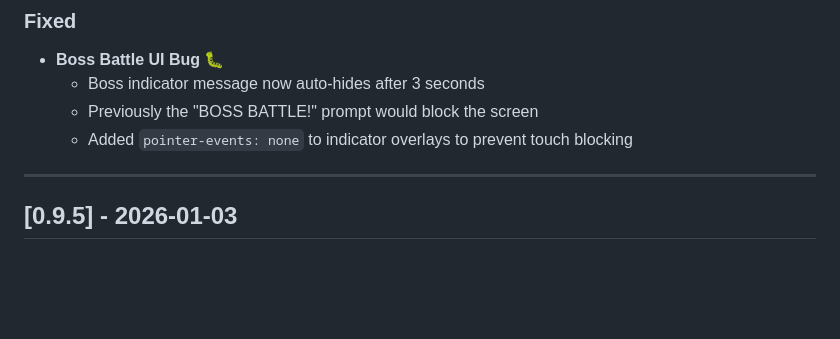
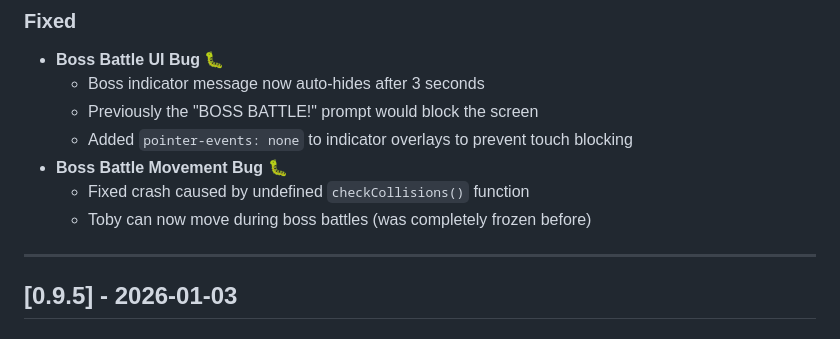
Before and after one commit to NeilBird/TobyTrekGame, a Markdown page: CHANGELOG.md, the part around the change. Drawn GitHub-style; blank space fills up the shorter version.

Commit message:
docs: Update CHANGELOG with boss battle movement fix

```diff
--- a/CHANGELOG.md
+++ b/CHANGELOG.md
@@ -25,6 +25,9 @@ and this project adheres to [Semantic Versioning](https://semver.org/spec/v2.0.0
   - Boss indicator message now auto-hides after 3 seconds
   - Previously the "BOSS BATTLE!" prompt would block the screen
   - Added `pointer-events: none` to indicator overlays to prevent touch blocking
+- **Boss Battle Movement Bug** 🐛
+  - Fixed crash caused by undefined `checkCollisions()` function
+  - Toby can now move during boss battles (was completely frozen before)
 
 ---
 
```
